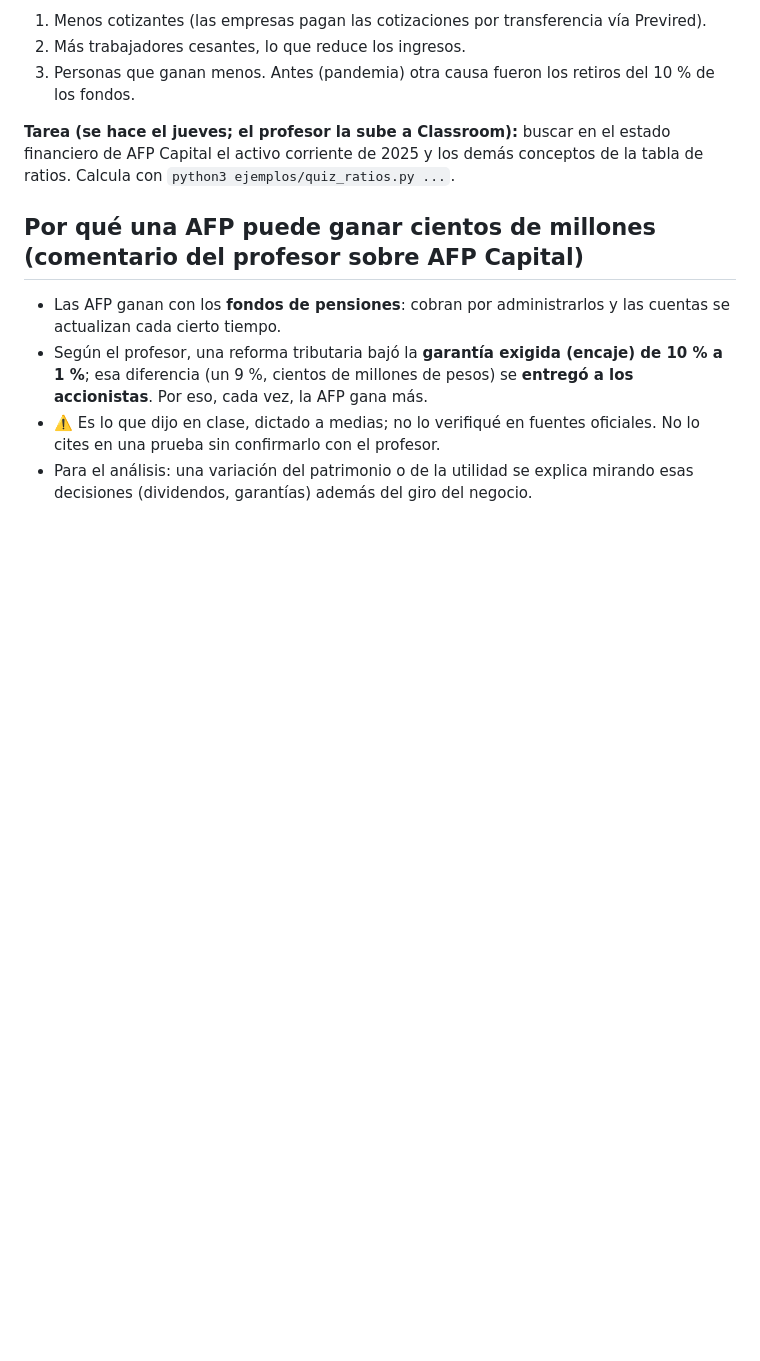
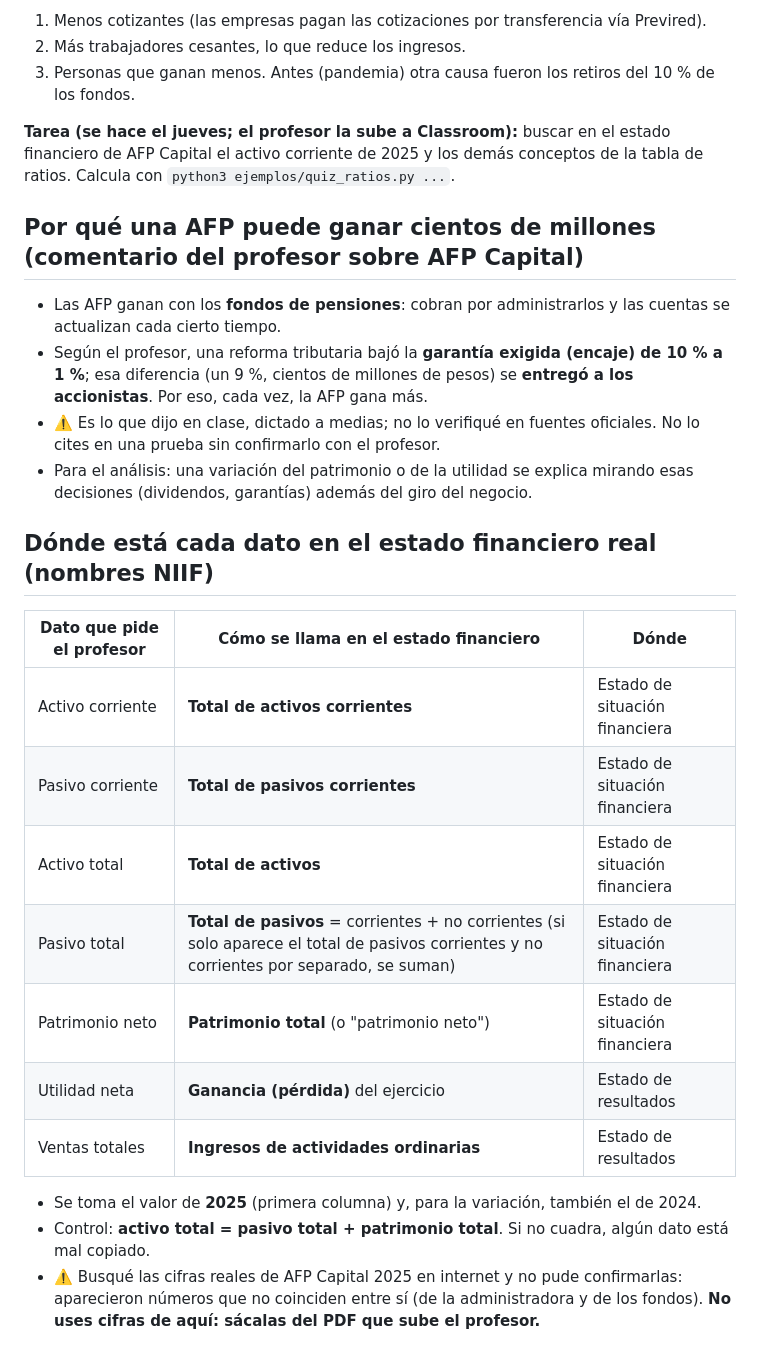
Before and after one commit to JoakoVRD-Designer/contabilidad, a Markdown page: docs/contabilidad/analisis-horizontal.md, the part around the change. Rendered like a GitHub page; blank space fills up the shorter version.

Commit message:
Guía de dónde encontrar los siete datos en el estado financiero real
Co-Authored-By: Claude Sonnet 5.5 <noreply@anthropic.com>
Claude-Session: https://claude.ai/code/session_012WV3i5CNskdg7dgJ6kwcHp

```diff
--- a/docs/contabilidad/analisis-horizontal.md
+++ b/docs/contabilidad/analisis-horizontal.md
@@ -99,3 +99,19 @@ Antes (pandemia) otra causa fueron los retiros del 10 % de los fondos.
 - Según el profesor, una reforma tributaria bajó la **garantía exigida (encaje) de 10 % a 1 %**; esa diferencia (un 9 %, cientos de millones de pesos) se **entregó a los accionistas**. Por eso, cada vez, la AFP gana más.
 - ⚠️ Es lo que dijo en clase, dictado a medias; no lo verifiqué en fuentes oficiales. No lo cites en una prueba sin confirmarlo con el profesor.
 - Para el análisis: una variación del patrimonio o de la utilidad se explica mirando esas decisiones (dividendos, garantías) además del giro del negocio.
+
+## Dónde está cada dato en el estado financiero real (nombres NIIF)
+
+| Dato que pide el profesor | Cómo se llama en el estado financiero | Dónde |
+|---|---|---|
+| Activo corriente | **Total de activos corrientes** | Estado de situación financiera |
+| Pasivo corriente | **Total de pasivos corrientes** | Estado de situación financiera |
+| Activo total | **Total de activos** | Estado de situación financiera |
+| Pasivo total | **Total de pasivos** = corrientes + no corrientes (si solo aparece el total de pasivos corrientes y no corrientes por separado, se suman) | Estado de situación financiera |
+| Patrimonio neto | **Patrimonio total** (o "patrimonio neto") | Estado de situación financiera |
+| Utilidad neta | **Ganancia (pérdida)** del ejercicio | Estado de resultados |
+| Ventas totales | **Ingresos de actividades ordinarias** | Estado de resultados |
+
+- Se toma el valor de **2025** (primera columna) y, para la variación, también el de 2024.
+- Control: **activo total = pasivo total + patrimonio total**. Si no cuadra, algún dato está mal copiado.
+- ⚠️ Busqué las cifras reales de AFP Capital 2025 en internet y no pude confirmarlas: aparecieron números que no coinciden entre sí (de la administradora y de los fondos). **No uses cifras de aquí: sácalas del PDF que sube el profesor.**
```
